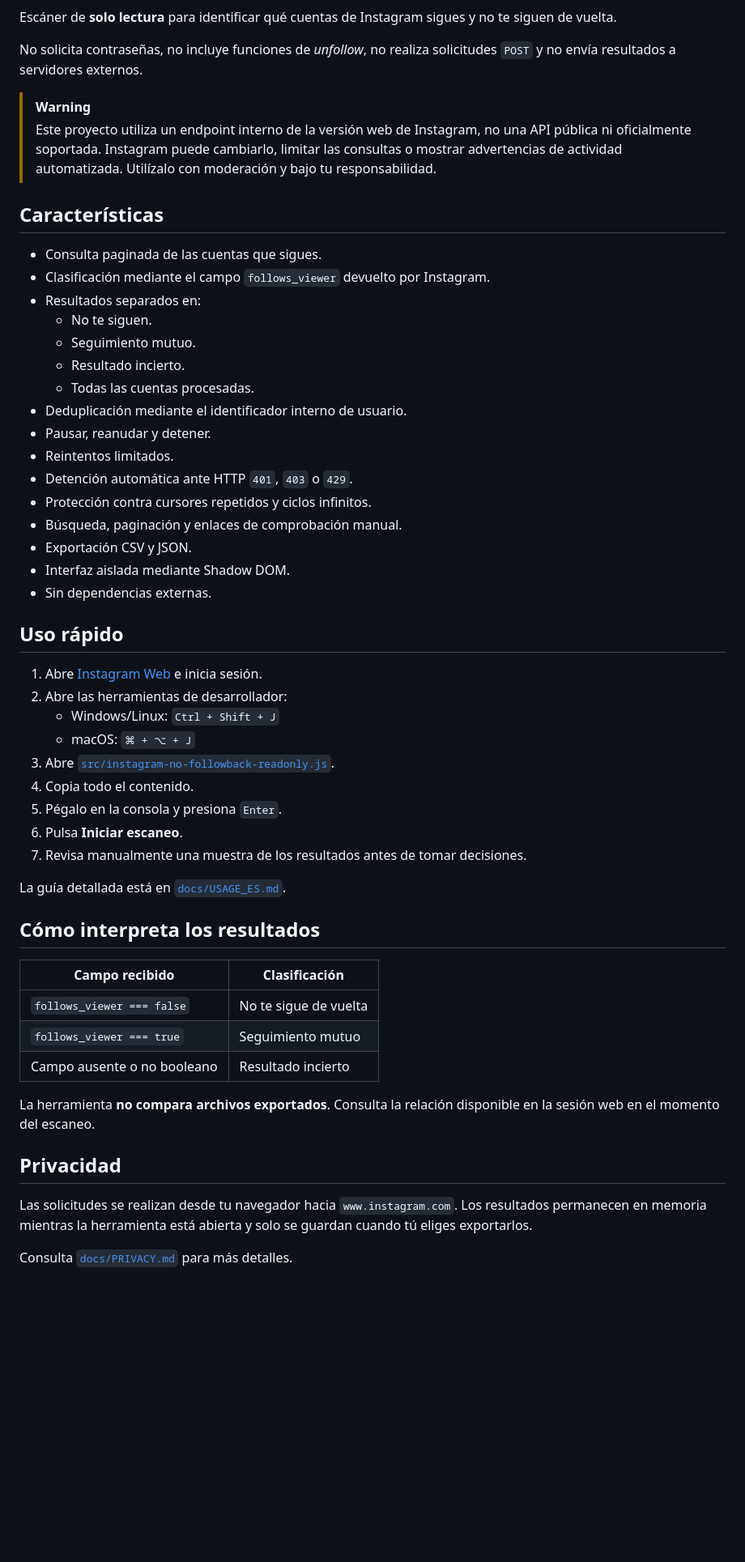
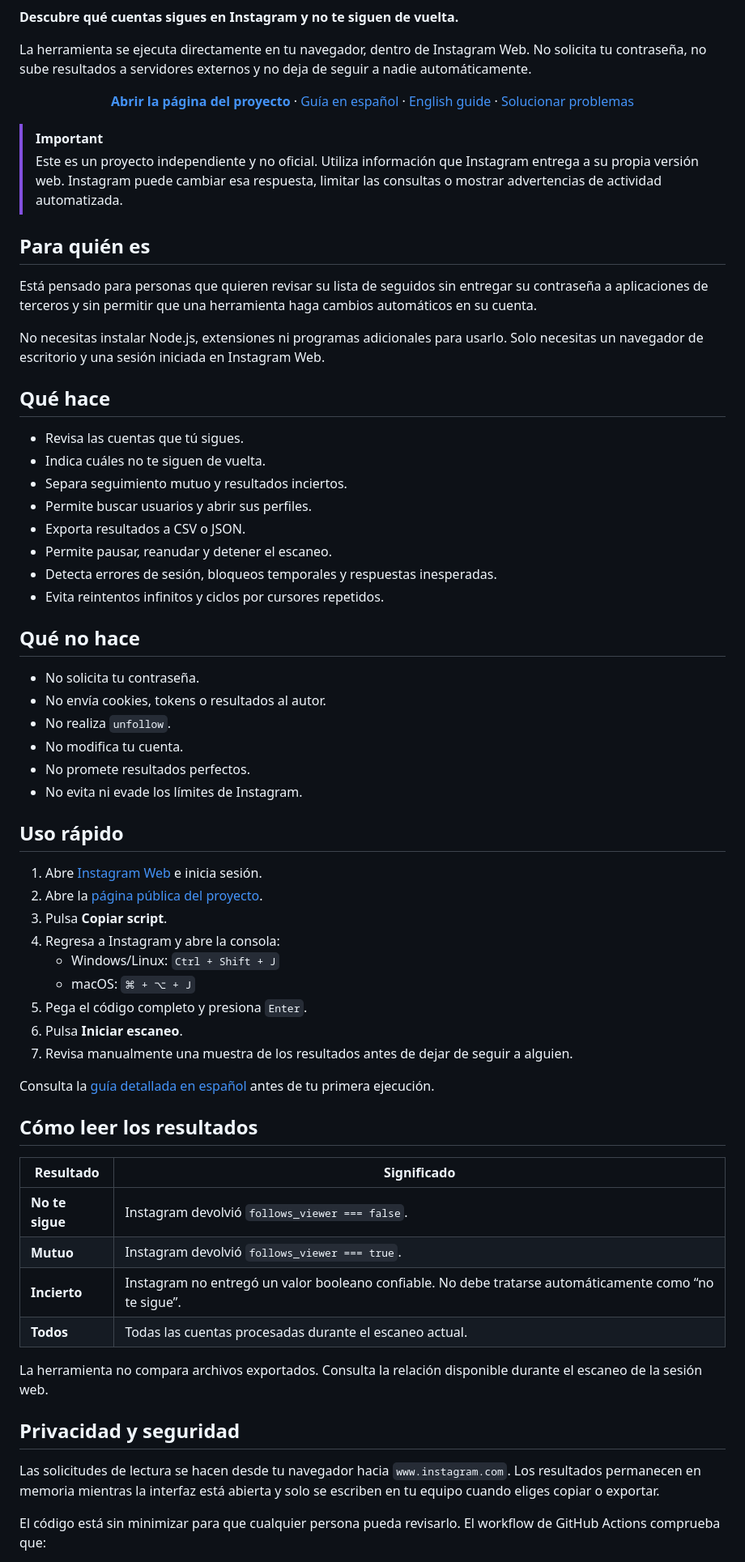
Before and after one commit to Menelthar/instagram-no-followback-readonly, a Markdown page: README.md, the part around one of its changes. Shown at 81% size. Drawn GitHub-style; blank space fills up the shorter version.

Commit message:
Rewrite README for clarity and accessibility

```diff
--- a/README.md
+++ b/README.md
@@ -4,59 +5,77 @@
 [![License: MIT](https://img.shields.io/badge/License-MIT-yellow.svg)](LICENSE)
 [![Version](https://img.shields.io/badge/version-1.0.0-blue.svg)](CHANGELOG.md)
 
-Escáner de **solo lectura** para identificar qué cuentas de Instagram sigues y no te siguen de vuelta.
+**Descubre qué cuentas sigues en Instagram y no te siguen de vuelta.**
 
-No solicita contraseñas, no incluye funciones de *unfollow*, no realiza solicitudes `POST` y no envía resultados a servidores externos.
+La herramienta se ejecuta directamente en tu navegador, dentro de Instagram Web. No solicita tu contraseña, no sube resultados a servidores externos y no deja de seguir a nadie automáticamente.
 
-> [!WARNING]
-> Este proyecto utiliza un endpoint interno de la versión web de Instagram, no una API pública ni oficialmente soportada. Instagram puede cambiarlo, limitar las consultas o mostrar advertencias de actividad automatizada. Utilízalo con moderación y bajo tu responsabilidad.
+<p align="center">
+  <a href="https://menelthar.github.io/instagram-no-followback-readonly/"><strong>Abrir la página del proyecto</strong></a>
+  ·
+  <a href="docs/USAGE_ES.md">Guía en español</a>
+  ·
+  <a href="docs/USAGE_EN.md">English guide</a>
+  ·
+  <a href="docs/TROUBLESHOOTING_ES.md">Solucionar problemas</a>
+</p>
 
-## Características
+> [!IMPORTANT]
+> Este es un proyecto independiente y no oficial. Utiliza información que Instagram entrega a su propia versión web. Instagram puede cambiar esa respuesta, limitar las consultas o mostrar advertencias de actividad automatizada.
 
-- Consulta paginada de las cuentas que sigues.
-- Clasificación mediante el campo `follows_viewer` devuelto por Instagram.
-- Resultados separados en:
-  - No te siguen.
-  - Seguimiento mutuo.
-  - Resultado incierto.
-  - Todas las cuentas procesadas.
-- Deduplicación mediante el identificador interno de usuario.
-- Pausar, reanudar y detener.
-- Reintentos limitados.
-- Detención automática ante HTTP `401`, `403` o `429`.
-- Protección contra cursores repetidos y ciclos infinitos.
-- Búsqueda, paginación y enlaces de comprobación manual.
-- Exportación CSV y JSON.
-- Interfaz aislada mediante Shadow DOM.
-- Sin dependencias externas.
+## Para quién es
+
+Está pensado para personas que quieren revisar su lista de seguidos sin entregar su contraseña a aplicaciones de terceros y sin permitir que una herramienta haga cambios automáticos en su cuenta.
+
+No necesitas instalar Node.js, extensiones ni programas adicionales para usarlo. Solo necesitas un navegador de escritorio y una sesión iniciada en Instagram Web.
+
+## Qué hace
+
+- Revisa las cuentas que tú sigues.
+- Indica cuáles no te siguen de vuelta.
+- Separa seguimiento mutuo y resultados inciertos.
+- Permite buscar usuarios y abrir sus perfiles.
+- Exporta resultados a CSV o JSON.
+- Permite pausar, reanudar y detener el escaneo.
+- Detecta errores de sesión, bloqueos temporales y respuestas inesperadas.
+- Evita reintentos infinitos y ciclos por cursores repetidos.
+
+## Qué no hace
+
+- No solicita tu contraseña.
+- No envía cookies, tokens o resultados al autor.
+- No realiza `unfollow`.
+- No modifica tu cuenta.
+- No promete resultados perfectos.
+- No evita ni evade los límites de Instagram.
 
 ## Uso rápido
 
 1. Abre [Instagram Web](https://www.instagram.com/) e inicia sesión.
-2. Abre las herramientas de desarrollador:
+2. Abre la [página pública del proyecto](https://menelthar.github.io/instagram-no-followback-readonly/).
+3. Pulsa **Copiar script**.
+4. Regresa a Instagram y abre la consola:
    - Windows/Linux: `Ctrl + Shift + J`
    - macOS: `⌘ + ⌥ + J`
-3. Abre [`src/instagram-no-followback-readonly.js`](src/instagram-no-followback-readonly.js).
-4. Copia todo el contenido.
-5. Pégalo en la consola y presiona `Enter`.
+5. Pega el código completo y presiona `Enter`.
 6. Pulsa **Iniciar escaneo**.
-7. Revisa manualmente una muestra de los resultados antes de tomar decisiones.
+7. Revisa manualmente una muestra de los resultados antes de dejar de seguir a alguien.
 
-La guía detallada está en [`docs/USAGE_ES.md`](docs/USAGE_ES.md).
+Consulta la [guía detallada en español](docs/USAGE_ES.md) antes de tu primera ejecución.
 
-## Cómo interpreta los resultados
+## Cómo leer los resultados
 
-| Campo recibido | Clasificación |
+| Resultado | Significado |
 |---|---|
-| `follows_viewer === false` | No te sigue de vuelta |
-| `follows_viewer === true` | Seguimiento mutuo |
-| Campo ausente o no booleano | Resultado incierto |
+| **No te sigue** | Instagram devolvió `follows_viewer === false`. |
+| **Mutuo** | Instagram devolvió `follows_viewer === true`. |
+| **Incierto** | Instagram no entregó un valor booleano confiable. No debe tratarse automáticamente como “no te sigue”. |
+| **Todos** | Todas las cuentas procesadas durante el escaneo actual. |
 
-La herramienta **no compara archivos exportados**. Consulta la relación disponible en la sesión web en el momento del escaneo.
+La herramienta no compara archivos exportados. Consulta la relación disponible durante el escaneo de la sesión web.
 
-## Privacidad
+## Privacidad y seguridad
 
-Las solicitudes se realizan desde tu navegador hacia `www.instagram.com`. Los resultados permanecen en memoria mientras la herramienta está abierta y solo se guardan cuando tú eliges exportarlos.
+Las solicitudes de lectura se hacen desde tu navegador hacia `www.instagram.com`. Los resultados permanecen en memoria mientras la interfaz está abierta y solo se escriben en tu equipo cuando eliges copiar o exportar.
 
-Consulta [`docs/PRIVACY.md`](docs/PRIVACY.md) para más detalles.
+El código está sin minimizar para que cualquier persona pueda revisarlo. El workflow de GitHub Actions comprueba que:
 
```
Also changed, not shown: other parts of README.md (+55 -33 lines).
